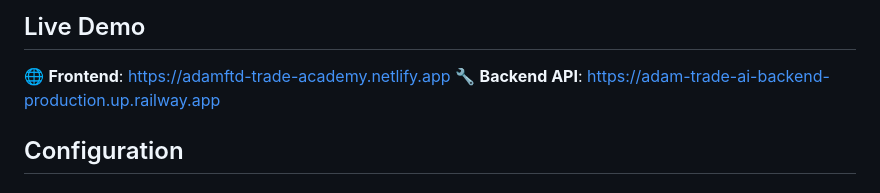
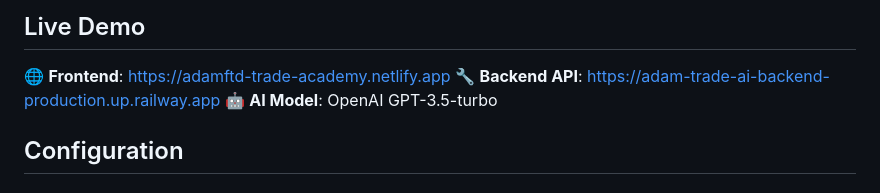
Before and after one commit to Geppix140269/adam-trade-ai-, a Markdown page: README.md, the part around the change. Drawn GitHub-style.

Commit message:
Trigger Netlify redeploy with OpenAI integration

```diff
--- a/README.md
+++ b/README.md
@@ -22,6 +22,7 @@ This application uses a **client-server architecture**:
 
 🌐 **Frontend**: https://adamftd-trade-academy.netlify.app
 🔧 **Backend API**: https://adam-trade-ai-backend-production.up.railway.app
+🤖 **AI Model**: OpenAI GPT-3.5-turbo
 
 ## Configuration
 
```
